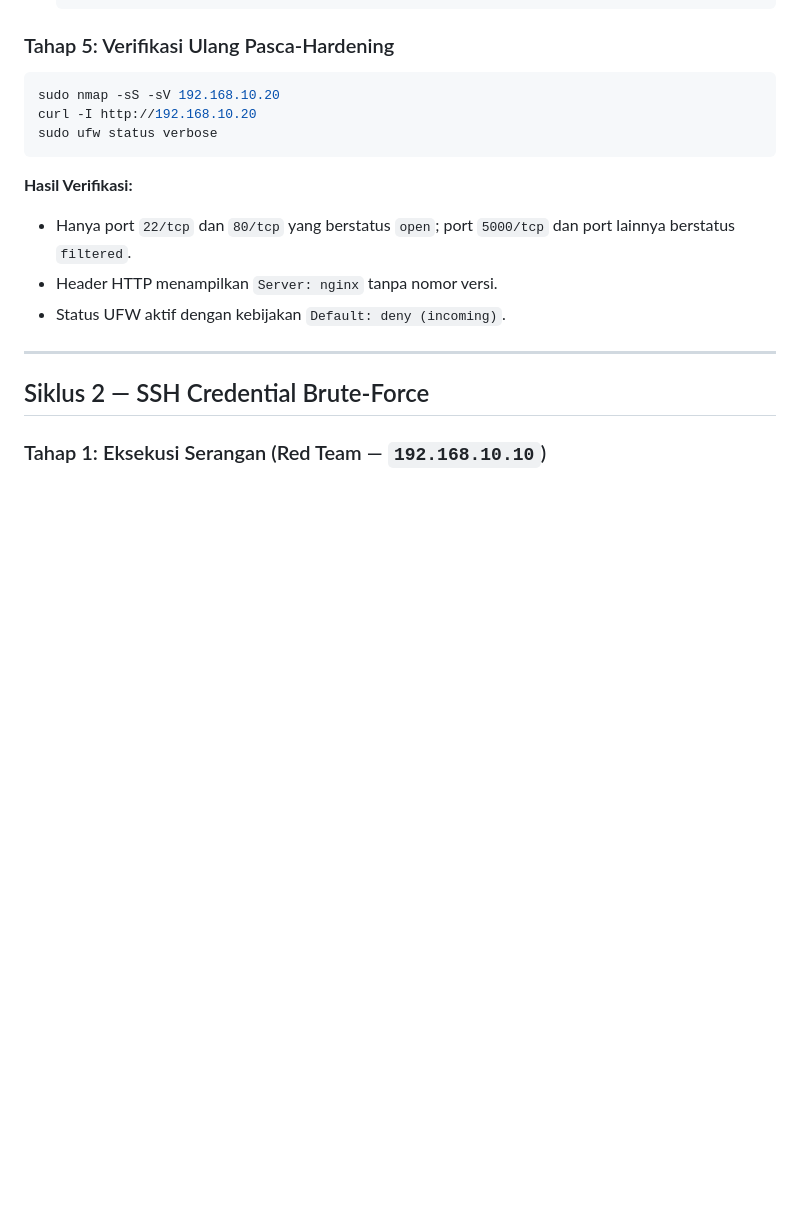
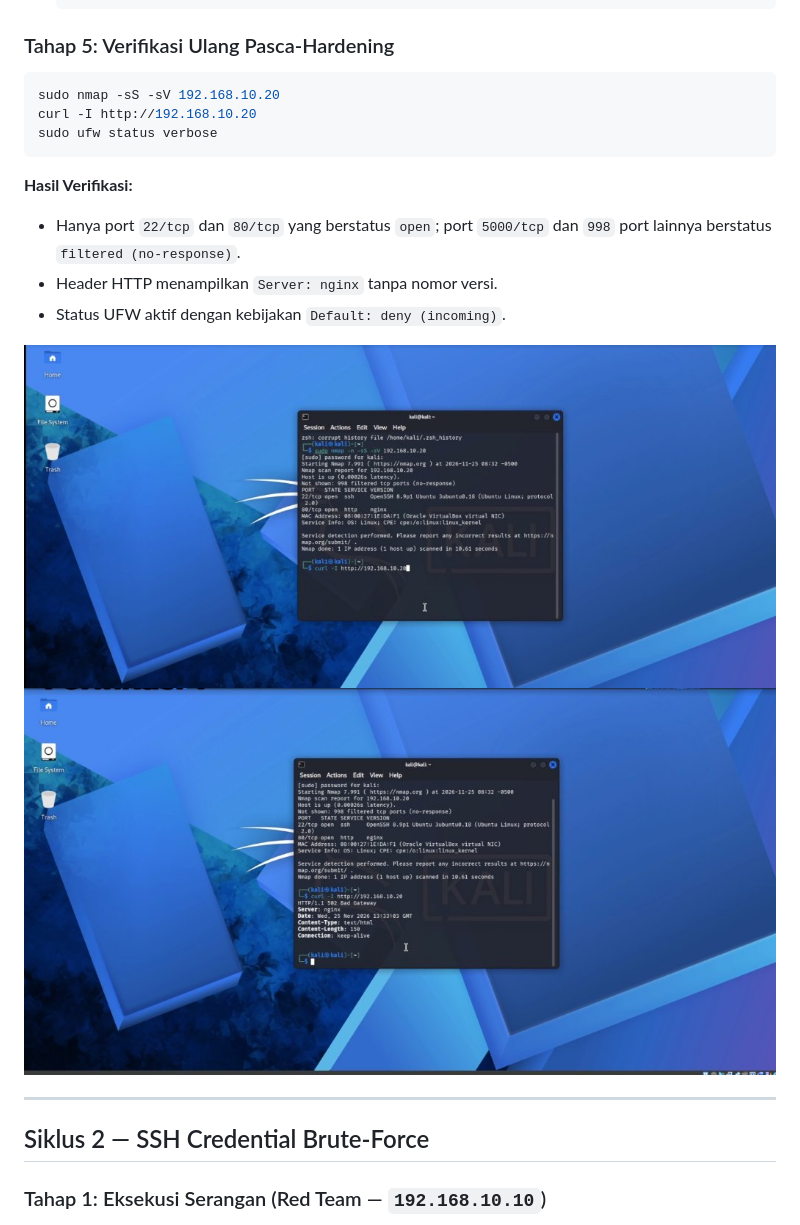
Before and after one commit to cycwag/TEK1314-2026-Kel1-A1, a Markdown page: docs/purple-team-log.md, the part around one of its changes. GitHub-like rendering; pictures changed too: docs/blueteam/evidence/05_after_recon_nmap_only_22_80.jpg (added), docs/blueteam/evidence/06_after_recon_curl_header_nginx_no_version.jpg (added); blank space fills up the shorter version.

````diff
--- a/docs/purple-team-log.md
+++ b/docs/purple-team-log.md
@@ -87,9 +87,12 @@ curl -I http://192.168.10.20
 sudo ufw status verbose
 ```
 **Hasil Verifikasi:**
-* Hanya port `22/tcp` dan `80/tcp` yang berstatus `open`; port `5000/tcp` dan port lainnya berstatus `filtered`.
+* Hanya port `22/tcp` dan `80/tcp` yang berstatus `open`; port `5000/tcp` dan `998` port lainnya berstatus `filtered (no-response)`.
 * Header HTTP menampilkan `Server: nginx` tanpa nomor versi.
 * Status UFW aktif dengan kebijakan `Default: deny (incoming)`.
+
+![After Hardening Nmap Scan Only Port 22 and 80](blueteam/evidence/05_after_recon_nmap_only_22_80.jpg)
+![After Hardening Curl Header Server Nginx Without Version](blueteam/evidence/06_after_recon_curl_header_nginx_no_version.jpg)
 
 ---
 
````
Also changed, not shown: other parts of docs/purple-team-log.md (+12 -7 lines), docs/blueteam/hardening_checklist.md (+4 -4 lines), docs/final/incident_report.md (+16 -3 lines), docs/blueteam/evidence/07_after_ssh_fail2ban_sshd_active.jpg (added), docs/blueteam/evidence/08_after_ssh_hydra_zero_password_found.jpg (added), docs/blueteam/evidence/09_after_web_login_ratelimit_401_503.jpg (added), 1 other file.
